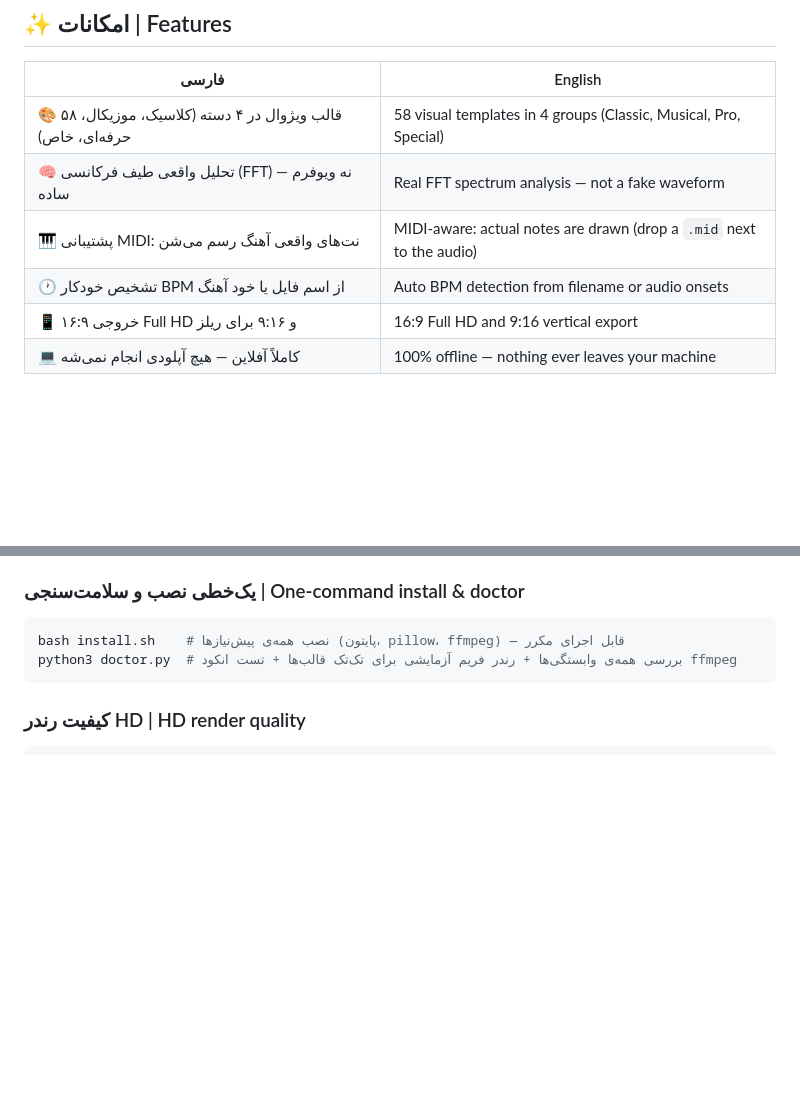
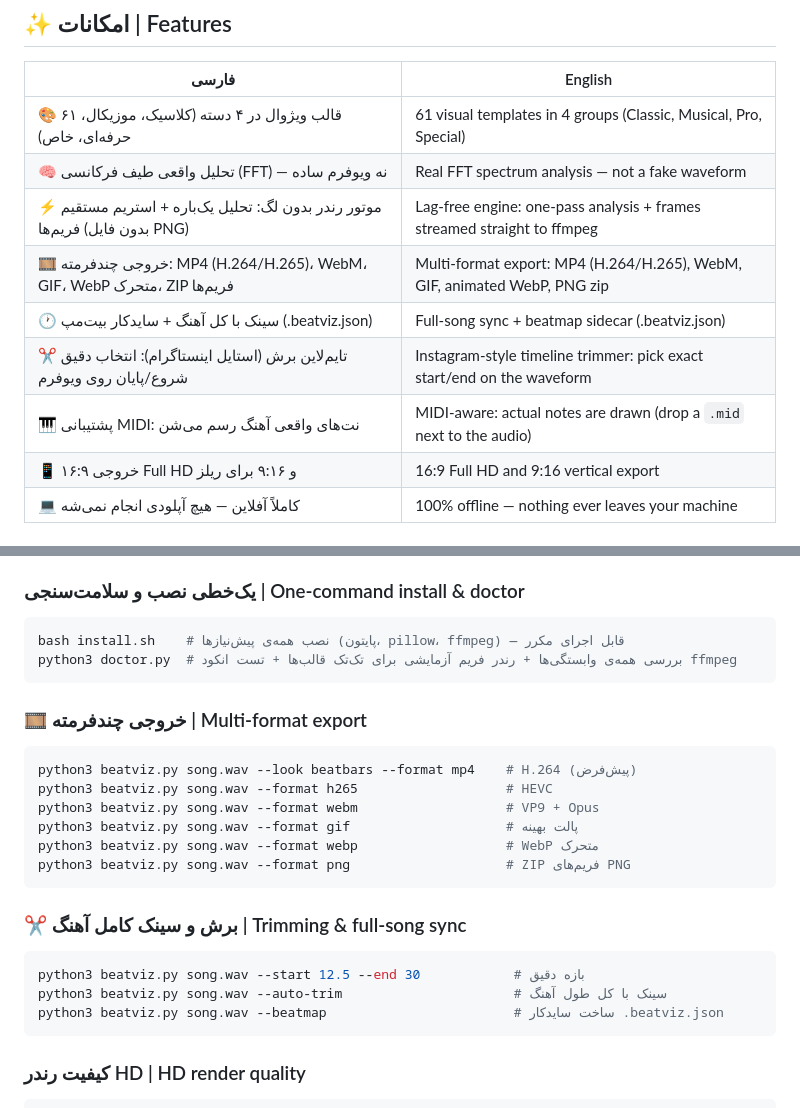
Before and after one commit to HELBOYCODER/beatviz, a Markdown page: README.md, 2 parts joined by grey strips. Rendered like a GitHub page; blank space fills up the shorter version.

Commit message:
docs: v1.4.0 features — multi-format export, trimming, full-song sync

````diff
--- a/README.md
+++ b/README.md
@@ -8,10 +8,13 @@
 
 | فارسی | English |
 |---|---|
-| 🎨 ۵۸ قالب ویژوال در ۴ دسته (کلاسیک، موزیکال، حرفه‌ای، خاص) | 58 visual templates in 4 groups (Classic, Musical, Pro, Special) |
+| 🎨 ۶۱ قالب ویژوال در ۴ دسته (کلاسیک، موزیکال، حرفه‌ای، خاص) | 61 visual templates in 4 groups (Classic, Musical, Pro, Special) |
 | 🧠 تحلیل واقعی طیف فرکانسی (FFT) — نه ویوفرم ساده | Real FFT spectrum analysis — not a fake waveform |
+| ⚡ موتور رندر بدون لگ: تحلیل یک‌باره + استریم مستقیم فریم‌ها (بدون فایل PNG) | Lag-free engine: one-pass analysis + frames streamed straight to ffmpeg |
+| 🎞 خروجی چندفرمته: MP4 (H.264/H.265)، WebM، GIF، WebP متحرک، ZIP فریم‌ها | Multi-format export: MP4 (H.264/H.265), WebM, GIF, animated WebP, PNG zip |
+| 🕐 سینک با کل آهنگ + سایدکار بیت‌مپ (.beatviz.json) | Full-song sync + beatmap sidecar (.beatviz.json) |
+| ✂️ تایم‌لاین برش (استایل اینستاگرام): انتخاب دقیق شروع/پایان روی ویوفرم | Instagram-style timeline trimmer: pick exact start/end on the waveform |
 | 🎹 پشتیبانی MIDI: نت‌های واقعی آهنگ رسم می‌شن | MIDI-aware: actual notes are drawn (drop a `.mid` next to the audio) |
-| 🕐 تشخیص خودکار BPM از اسم فایل یا خود آهنگ | Auto BPM detection from filename or audio onsets |
 | 📱 خروجی ۱۶:۹ Full HD و ۹:۱۶ برای ریلز | 16:9 Full HD and 9:16 vertical export |
 | 💻 کاملاً آفلاین — هیچ آپلودی انجام نمی‌شه | 100% offline — nothing ever leaves your machine |
 
@@ -42,6 +45,25 @@
 ```bash
 bash install.sh    # نصب همه‌ی پیش‌نیازها (پایتون، pillow، ffmpeg) — قابل اجرای مکرر
 python3 doctor.py  # بررسی همه‌ی وابستگی‌ها + رندر فریم آزمایشی برای تک‌تک قالب‌ها + تست انکود ffmpeg
+```
+
+### 🎞 خروجی چندفرمته | Multi-format export
+
+```bash
+python3 beatviz.py song.wav --look beatbars --format mp4    # H.264 (پیش‌فرض)
+python3 beatviz.py song.wav --format h265                   # HEVC
+python3 beatviz.py song.wav --format webm                   # VP9 + Opus
+python3 beatviz.py song.wav --format gif                    # پالت بهینه
+python3 beatviz.py song.wav --format webp                   # WebP متحرک
+python3 beatviz.py song.wav --format png                    # ZIP فریم‌های PNG
+```
+
+### ✂️ برش و سینک کامل آهنگ | Trimming & full-song sync
+
+```bash
+python3 beatviz.py song.wav --start 12.5 --end 30            # بازه دقیق
+python3 beatviz.py song.wav --auto-trim                      # سینک با کل طول آهنگ
+python3 beatviz.py song.wav --beatmap                        # ساخت سایدکار .beatviz.json
 ```
 
 ### کیفیت رندر HD | HD render quality
````
